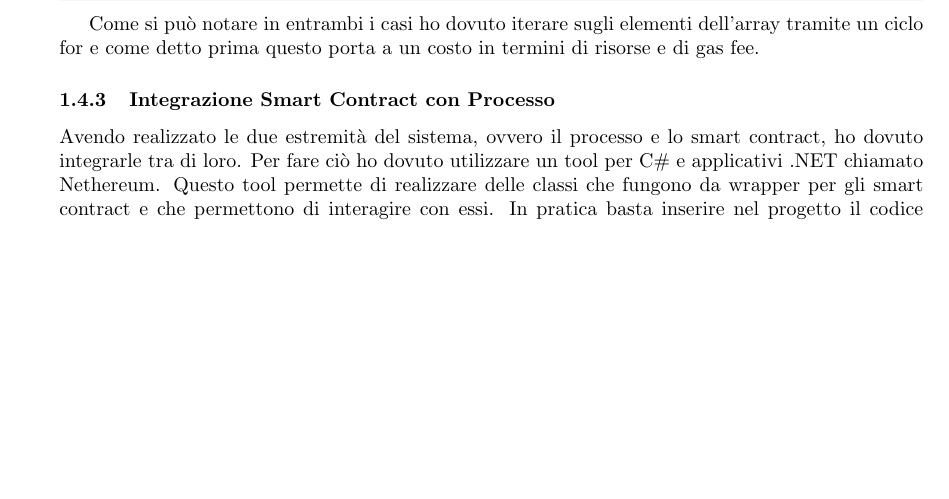
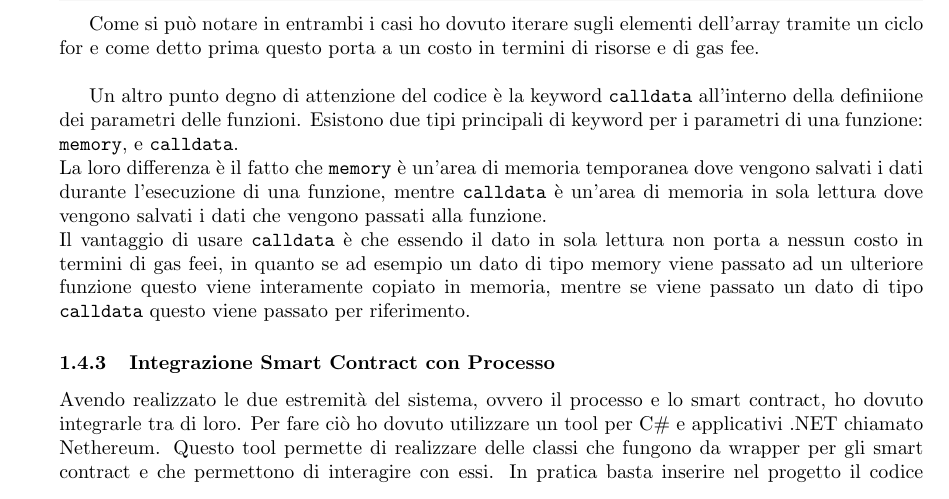
Before and after one commit to Daniel203/Tesi-Laurea-Triennale, a LaTeX document (main.tex, which reads chapters/01.tex): part of page 8 of 9 before the commit and part of page 8 of 10 after it, cut so that both start at the same text, the shorter picture padded with empty space. Compiled offline with pdfLaTeX.

Commit message:
Talked about calldata and memory in solidity

```diff
--- a/chapters/01.tex
+++ b/chapters/01.tex
@@ -404,6 +404,20 @@ function getDocumentHashCode(string calldata key) public view returns (bytes32)
 Come si può notare in entrambi i casi ho dovuto iterare sugli elementi
 dell'array tramite un ciclo for e come detto prima questo porta a un costo in
 termini di risorse e di gas fee.
+\bigbreak
+Un altro punto degno di attenzione del codice è la keyword \texttt{calldata}
+all'interno della definiione dei parametri delle funzioni. Esistono due tipi
+principali di keyword per i parametri di una funzione: \texttt{memory}, e
+\texttt{calldata}. \\
+La loro differenza è il fatto che \texttt{memory} è un'area di memoria
+temporanea dove vengono salvati i dati durante l'esecuzione di una funzione,
+mentre \texttt{calldata} è un'area di memoria in sola lettura dove vengono
+salvati i dati che vengono passati alla funzione. \\
+Il vantaggio di usare \texttt{calldata} è che essendo il dato in sola lettura
+non porta a nessun costo in termini di gas feei, in quanto se ad esempio un
+dato di tipo memory viene passato ad un ulteriore funzione questo viene
+interamente copiato in memoria, mentre se viene passato un dato di tipo
+\texttt{calldata} questo viene passato per riferimento.
 
 \subsubsection{Integrazione Smart Contract con Processo}
 Avendo realizzato le due estremità del sistema, ovvero il processo e lo smart
```
Also changed, not shown: main.pdf, chapters/01.tex (2 more changed lines).
